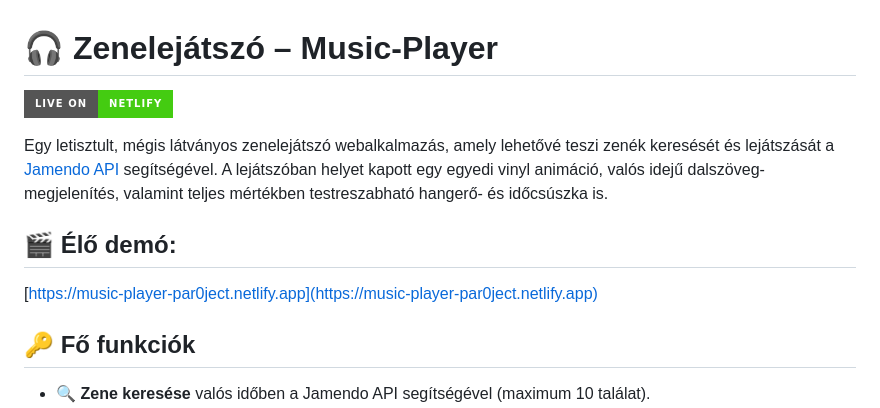
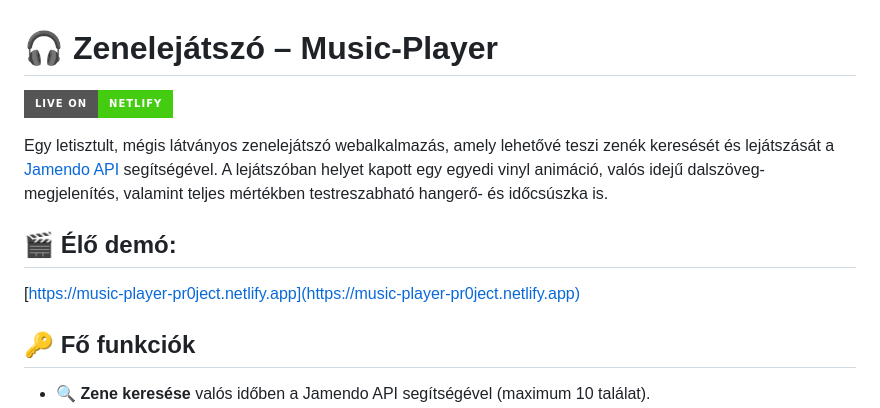
Before and after one commit to MolnarHangaBorbala/Music-Player, a Markdown page: README.md, the part around the change printed below. Rendered like a GitHub page; badges without logos.

```diff
--- a/README.md
+++ b/README.md
@@ -5,7 +5,7 @@
 Egy letisztult, mégis látványos zenelejátszó webalkalmazás, amely lehetővé teszi zenék keresését és lejátszását a [Jamendo API](https://developer.jamendo.com/) segítségével. A lejátszóban helyet kapott egy egyedi vinyl animáció, valós idejű dalszöveg-megjelenítés, valamint teljes mértékben testreszabható hangerő- és időcsúszka is.
 
 ## 🎬 Élő demó:
-[https://music-player-par0ject.netlify.app](https://music-player-par0ject.netlify.app)
+[https://music-player-pr0ject.netlify.app](https://music-player-pr0ject.netlify.app)
 
 ## 🔑 Fő funkciók
 
```
Also changed, not shown: other parts of README.md (+1 -1 lines).
